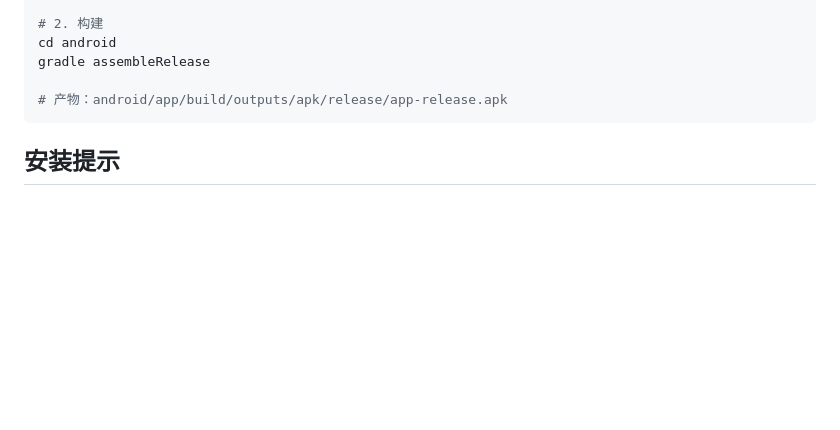
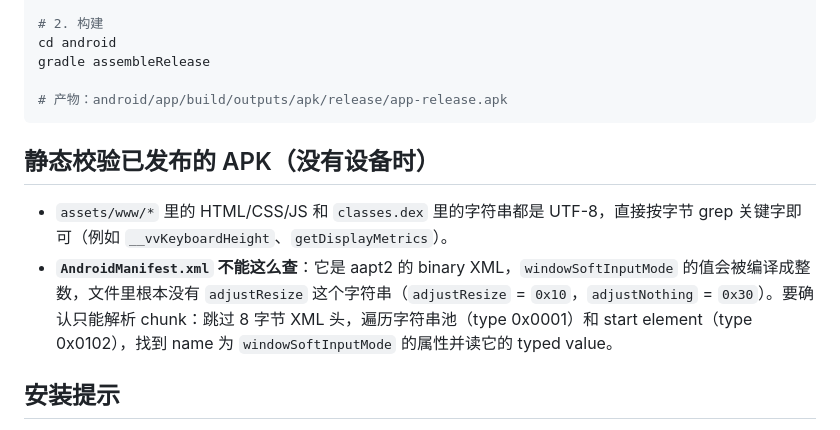
Before and after one commit to Suzi190/000vvphone, a Markdown page: ANDROID.md, the part around the change. GitHub-like rendering; blank space fills up the shorter version.

Commit message:
docs(android): note that windowSoftInputMode is compiled to an int, so grep on AndroidManifest.xml is meaningless [skip ci]

````diff
--- a/ANDROID.md
+++ b/ANDROID.md
@@ -45,6 +45,11 @@ gradle assembleRelease
 # 产物：android/app/build/outputs/apk/release/app-release.apk
 ```
 
+## 静态校验已发布的 APK（没有设备时）
+
+- `assets/www/*` 里的 HTML/CSS/JS 和 `classes.dex` 里的字符串都是 UTF-8，直接按字节 grep 关键字即可（例如 `__vvKeyboardHeight`、`getDisplayMetrics`）。
+- **`AndroidManifest.xml` 不能这么查**：它是 aapt2 的 binary XML，`windowSoftInputMode` 的值会被编译成整数，文件里根本没有 `adjustResize` 这个字符串（`adjustResize` = `0x10`，`adjustNothing` = `0x30`）。要确认只能解析 chunk：跳过 8 字节 XML 头，遍历字符串池（type 0x0001）和 start element（type 0x0102），找到 name 为 `windowSoftInputMode` 的属性并读它的 typed value。
+
 ## 安装提示
 
 - 首次安装需在系统设置里允许「安装未知来源应用」。
````
